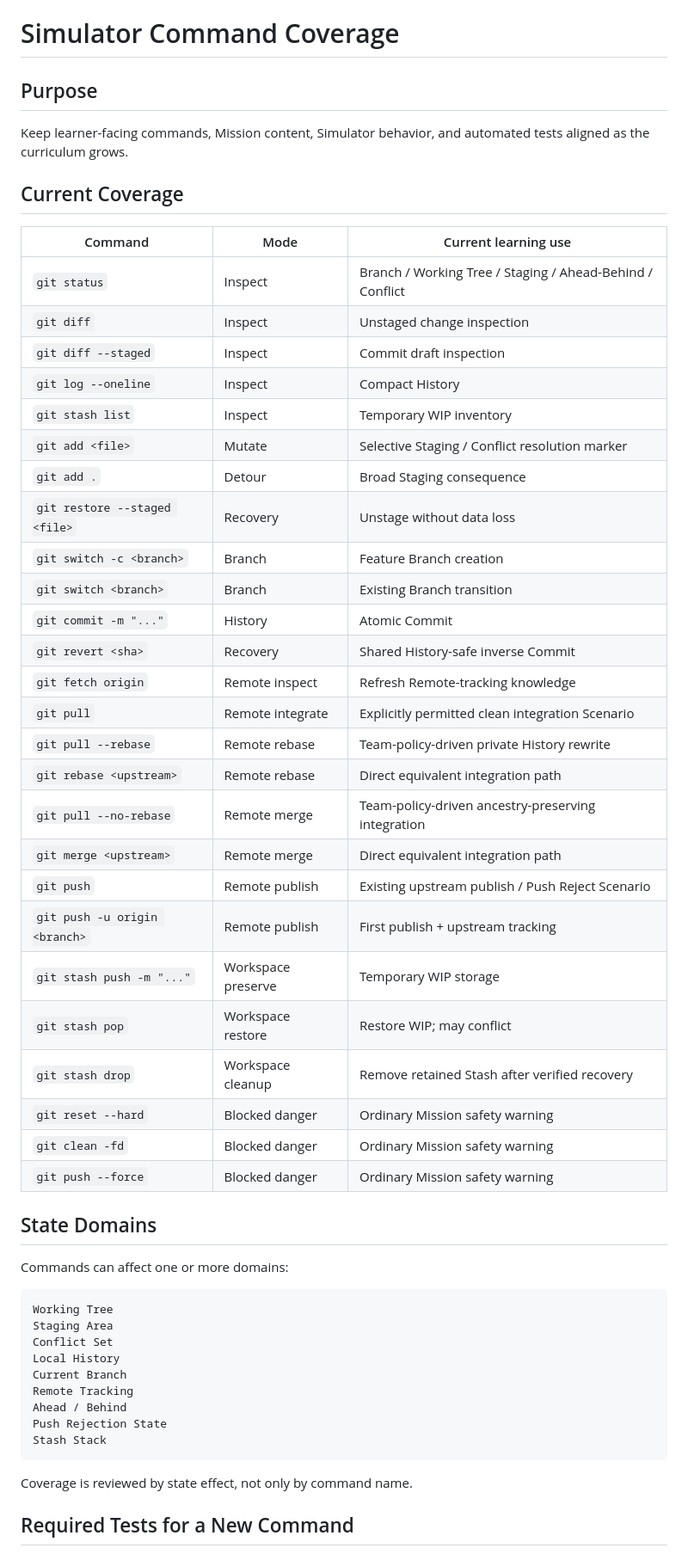
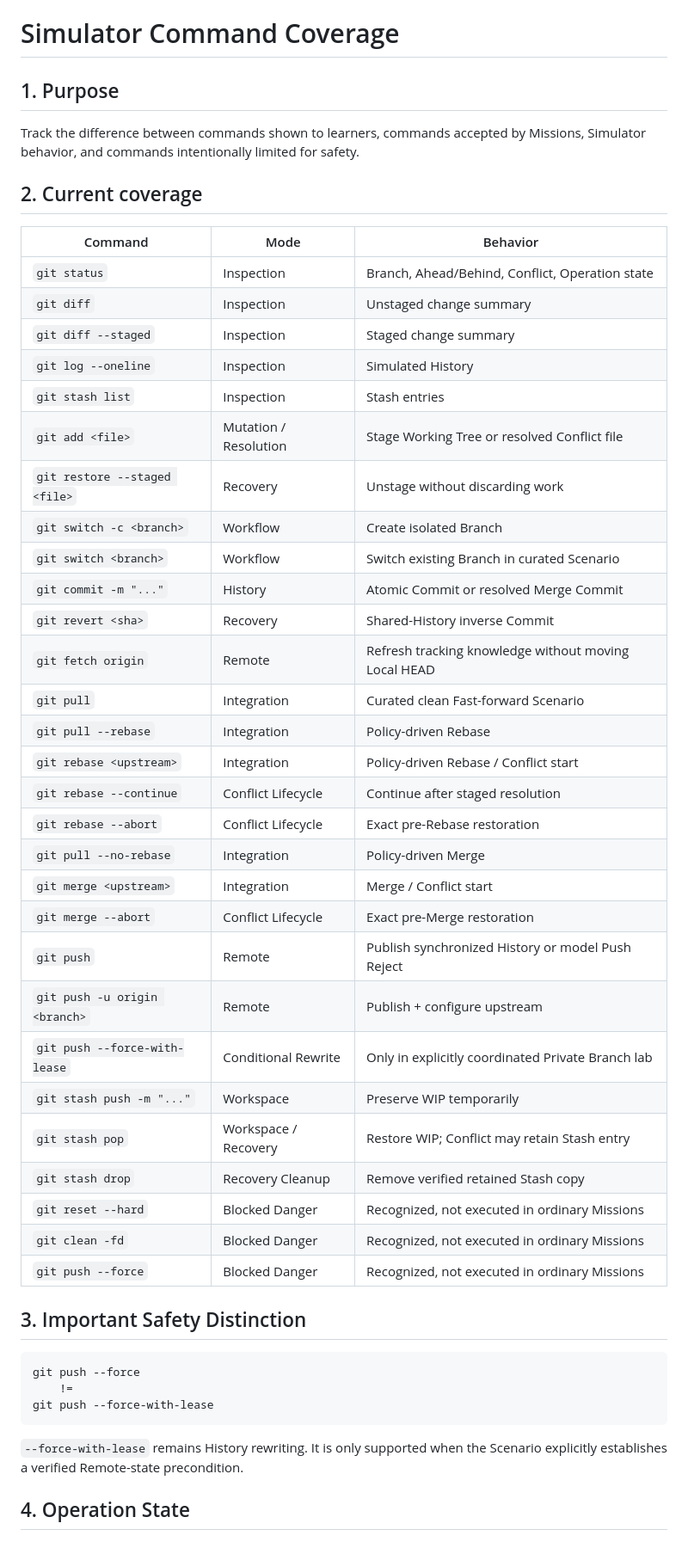
Before and after one commit to kjlee-inlct/git_adventures, a Markdown page: docs/command-coverage.md, the part around one of its changes. Shown at 86% size. Drawn GitHub-style.

Commit message:
Document conflict command coverage

````diff
--- a/docs/command-coverage.md
+++ b/docs/command-coverage.md
@@ -1,57 +1,52 @@
 # Simulator Command Coverage
 
-## Purpose
+## 1. Purpose
 
-Keep learner-facing commands, Mission content, Simulator behavior, and automated tests aligned as the curriculum grows.
+Track the difference between commands shown to learners, commands accepted by Missions, Simulator behavior, and commands intentionally limited for safety.
 
-## Current Coverage
+## 2. Current coverage
 
-| Command | Mode | Current learning use |
+| Command | Mode | Behavior |
 |---|---|---|
-| `git status` | Inspect | Branch / Working Tree / Staging / Ahead-Behind / Conflict |
-| `git diff` | Inspect | Unstaged change inspection |
-| `git diff --staged` | Inspect | Commit draft inspection |
-| `git log --oneline` | Inspect | Compact History |
-| `git stash list` | Inspect | Temporary WIP inventory |
-| `git add <file>` | Mutate | Selective Staging / Conflict resolution marker |
-| `git add .` | Detour | Broad Staging consequence |
-| `git restore --staged <file>` | Recovery | Unstage without data loss |
-| `git switch -c <branch>` | Branch | Feature Branch creation |
-| `git switch <branch>` | Branch | Existing Branch transition |
-| `git commit -m "..."` | History | Atomic Commit |
-| `git revert <sha>` | Recovery | Shared History-safe inverse Commit |
-| `git fetch origin` | Remote inspect | Refresh Remote-tracking knowledge |
-| `git pull` | Remote integrate | Explicitly permitted clean integration Scenario |
-| `git pull --rebase` | Remote rebase | Team-policy-driven private History rewrite |
-| `git rebase <upstream>` | Remote rebase | Direct equivalent integration path |
-| `git pull --no-rebase` | Remote merge | Team-policy-driven ancestry-preserving integration |
-| `git merge <upstream>` | Remote merge | Direct equivalent integration path |
-| `git push` | Remote publish | Existing upstream publish / Push Reject Scenario |
-| `git push -u origin <branch>` | Remote publish | First publish + upstream tracking |
-| `git stash push -m "..."` | Workspace preserve | Temporary WIP storage |
-| `git stash pop` | Workspace restore | Restore WIP; may conflict |
-| `git stash drop` | Workspace cleanup | Remove retained Stash after verified recovery |
-| `git reset --hard` | Blocked danger | Ordinary Mission safety warning |
-| `git clean -fd` | Blocked danger | Ordinary Mission safety warning |
-| `git push --force` | Blocked danger | Ordinary Mission safety warning |
+| `git status` | Inspection | Branch, Ahead/Behind, Conflict, Operation state |
+| `git diff` | Inspection | Unstaged change summary |
+| `git diff --staged` | Inspection | Staged change summary |
+| `git log --oneline` | Inspection | Simulated History |
+| `git stash list` | Inspection | Stash entries |
+| `git add <file>` | Mutation / Resolution | Stage Working Tree or resolved Conflict file |
+| `git restore --staged <file>` | Recovery | Unstage without discarding work |
+| `git switch -c <branch>` | Workflow | Create isolated Branch |
+| `git switch <branch>` | Workflow | Switch existing Branch in curated Scenario |
+| `git commit -m "..."` | History | Atomic Commit or resolved Merge Commit |
+| `git revert <sha>` | Recovery | Shared-History inverse Commit |
+| `git fetch origin` | Remote | Refresh tracking knowledge without moving Local HEAD |
+| `git pull` | Integration | Curated clean Fast-forward Scenario |
+| `git pull --rebase` | Integration | Policy-driven Rebase |
+| `git rebase <upstream>` | Integration | Policy-driven Rebase / Conflict start |
+| `git rebase --continue` | Conflict Lifecycle | Continue after staged resolution |
+| `git rebase --abort` | Conflict Lifecycle | Exact pre-Rebase restoration |
+| `git pull --no-rebase` | Integration | Policy-driven Merge |
+| `git merge <upstream>` | Integration | Merge / Conflict start |
+| `git merge --abort` | Conflict Lifecycle | Exact pre-Merge restoration |
+| `git push` | Remote | Publish synchronized History or model Push Reject |
+| `git push -u origin <branch>` | Remote | Publish + configure upstream |
+| `git push --force-with-lease` | Conditional Rewrite | Only in explicitly coordinated Private Branch lab |
+| `git stash push -m "..."` | Workspace | Preserve WIP temporarily |
+| `git stash pop` | Workspace / Recovery | Restore WIP; Conflict may retain Stash entry |
+| `git stash drop` | Recovery Cleanup | Remove verified retained Stash copy |
+| `git reset --hard` | Blocked Danger | Recognized, not executed in ordinary Missions |
+| `git clean -fd` | Blocked Danger | Recognized, not executed in ordinary Missions |
+| `git push --force` | Blocked Danger | Recognized, not executed in ordinary Missions |
 
-## State Domains
-
-Commands can affect one or more domains:
+## 3. Important Safety Distinction
 
 ```text
-Working Tree
-Staging Area
-Conflict Set
-Local History
-Current Branch
-Remote Tracking
-Ahead / Behind
-Push Rejection State
-Stash Stack
+git push --force
+    !=
+git push --force-with-lease
 ```
 
-Coverage is reviewed by state effect, not only by command name.
+`--force-with-lease` remains History rewriting. It is only supported when the Scenario explicitly establishes a verified Remote-state precondition.
 
-## Required Tests for a New Command
+## 4. Operation State
 
````
Also changed, not shown: other parts of docs/command-coverage.md (+30 -40 lines).
